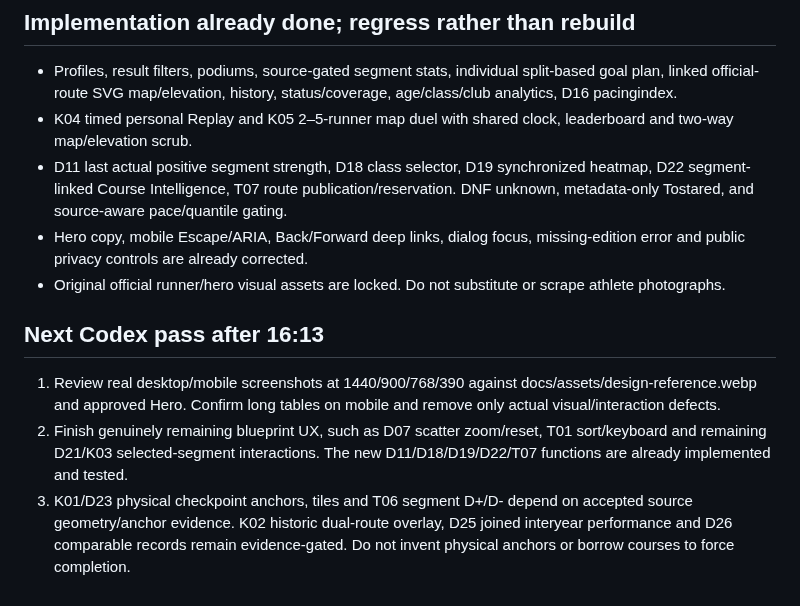
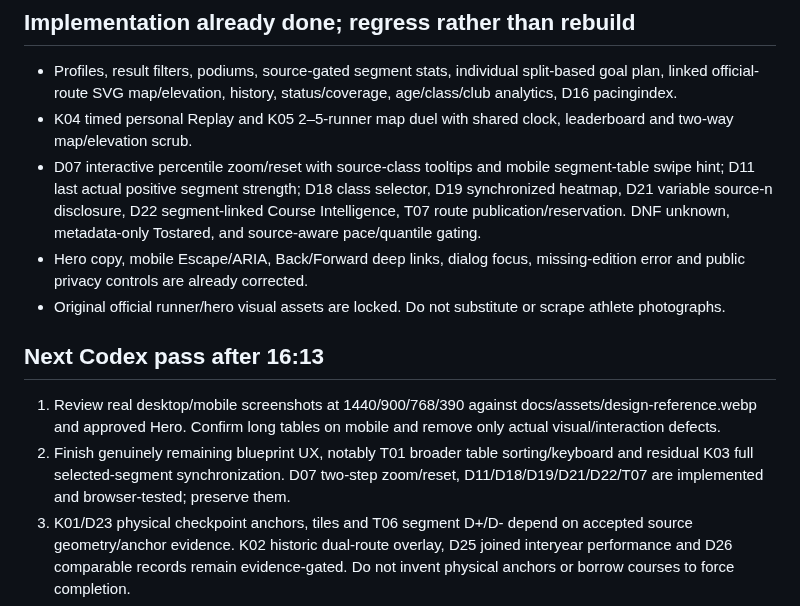
Before and after one commit to Stayinhealthyrunning/satila-splits, a Markdown page: AGENTS.md, the part around the change. Rendered like a GitHub page.

Commit message:
Mark D07 zoom as implemented in next Codex agent instructions

```diff
--- a/AGENTS.md
+++ b/AGENTS.md
@@ -26,14 +26,14 @@ The original AGENTS.md previously described the source-discovery phase. That is
 
 - Profiles, result filters, podiums, source-gated segment stats, individual split-based goal plan, linked official-route SVG map/elevation, history, status/coverage, age/class/club analytics, D16 pacingindex.
 - K04 timed personal Replay and K05 2–5-runner map duel with shared clock, leaderboard and two-way map/elevation scrub.
-- D11 last actual positive segment strength, D18 class selector, D19 synchronized heatmap, D22 segment-linked Course Intelligence, T07 route publication/reservation. DNF unknown, metadata-only Tostared, and source-aware pace/quantile gating.
+- D07 interactive percentile zoom/reset with source-class tooltips and mobile segment-table swipe hint; D11 last actual positive segment strength; D18 class selector, D19 synchronized heatmap, D21 variable source-n disclosure, D22 segment-linked Course Intelligence, T07 route publication/reservation. DNF unknown, metadata-only Tostared, and source-aware pace/quantile gating.
 - Hero copy, mobile Escape/ARIA, Back/Forward deep links, dialog focus, missing-edition error and public privacy controls are already corrected.
 - Original official runner/hero visual assets are locked. Do not substitute or scrape athlete photographs.
 
 ## Next Codex pass after 16:13
 
 1. Review real desktop/mobile screenshots at 1440/900/768/390 against docs/assets/design-reference.webp and approved Hero. Confirm long tables on mobile and remove only actual visual/interaction defects.
-2. Finish genuinely remaining blueprint UX, such as D07 scatter zoom/reset, T01 sort/keyboard and remaining D21/K03 selected-segment interactions. The new D11/D18/D19/D22/T07 functions are already implemented and tested.
+2. Finish genuinely remaining blueprint UX, notably T01 broader table sorting/keyboard and residual K03 full selected-segment synchronization. D07 two-step zoom/reset, D11/D18/D19/D21/D22/T07 are implemented and browser-tested; preserve them.
 3. K01/D23 physical checkpoint anchors, tiles and T06 segment D+/D- depend on accepted source geometry/anchor evidence. K02 historic dual-route overlay, D25 joined interyear performance and D26 comparable records remain evidence-gated. Do not invent physical anchors or borrow courses to force completion.
 4. Run the entire regression on each final candidate: python tools/run_release_candidate_checks.py --all. The integrated CI workflow is .github/workflows/integration-candidate.yml. Require source-and-method, browser-core, release-gates and dependent review-package GREEN on exactly the final code SHA. Verify no source/provenance drift.
 5. Generate new screenshot and static review ZIP on that same SHA, then wait for project owner visual approval. Never auto-merge to main or publish to Loppanalys.se.
```
